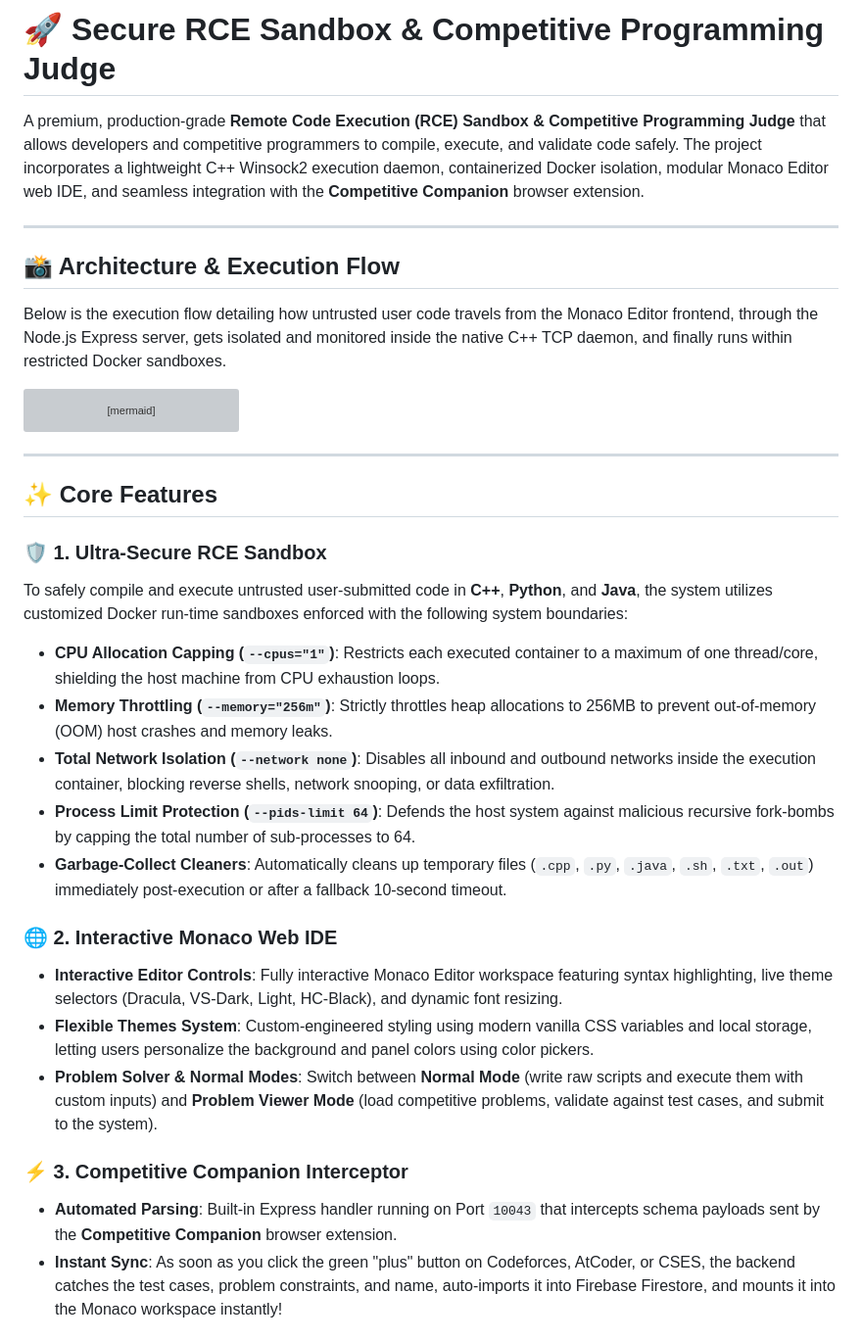
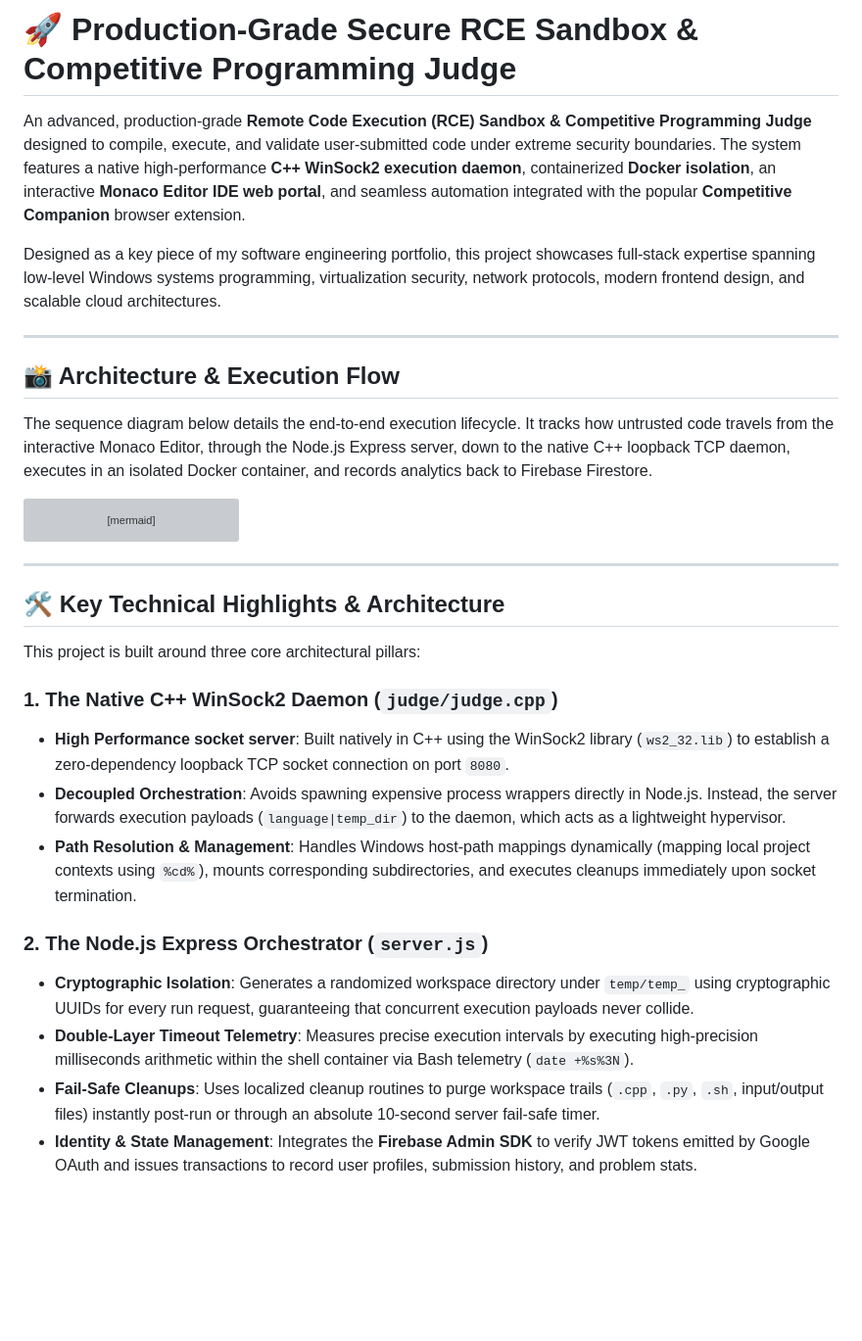
Before and after one commit to NivSha07/rce-sandbox, a Markdown page: README.md, the part around one of its changes. Shown at 98% size. Drawn GitHub-style; blank space fills up the shorter version; grey boxes are pictures that could not be loaded.

````diff
--- a/README.md
+++ b/README.md
@@ -1,12 +1,14 @@
-# 🚀 Secure RCE Sandbox & Competitive Programming Judge
+# 🚀 Production-Grade Secure RCE Sandbox & Competitive Programming Judge
 
-A premium, production-grade **Remote Code Execution (RCE) Sandbox & Competitive Programming Judge** that allows developers and competitive programmers to compile, execute, and validate code safely. The project incorporates a lightweight C++ Winsock2 execution daemon, containerized Docker isolation, modular Monaco Editor web IDE, and seamless integration with the **Competitive Companion** browser extension.
+An advanced, production-grade **Remote Code Execution (RCE) Sandbox & Competitive Programming Judge** designed to compile, execute, and validate user-submitted code under extreme security boundaries. The system features a native high-performance **C++ WinSock2 execution daemon**, containerized **Docker isolation**, an interactive **Monaco Editor IDE web portal**, and seamless automation integrated with the popular **Competitive Companion** browser extension.
+
+Designed as a key piece of my software engineering portfolio, this project showcases full-stack expertise spanning low-level Windows systems programming, virtualization security, network protocols, modern frontend design, and scalable cloud architectures.
 
 ---
 
 ## 📸 Architecture & Execution Flow
 
-Below is the execution flow detailing how untrusted user code travels from the Monaco Editor frontend, through the Node.js Express server, gets isolated and monitored inside the native C++ TCP daemon, and finally runs within restricted Docker sandboxes.
+The sequence diagram below details the end-to-end execution lifecycle. It tracks how untrusted code travels from the interactive Monaco Editor, through the Node.js Express server, down to the native C++ loopback TCP daemon, executes in an isolated Docker container, and records analytics back to Firebase Firestore.
 
 ```mermaid
 sequenceDiagram
@@ -37,22 +39,18 @@ sequenceDiagram
 
 ---
 
-## ✨ Core Features
+## 🛠️ Key Technical Highlights & Architecture
 
-### 🛡️ 1. Ultra-Secure RCE Sandbox
-To safely compile and execute untrusted user-submitted code in **C++**, **Python**, and **Java**, the system utilizes customized Docker run-time sandboxes enforced with the following system boundaries:
-*   **CPU Allocation Capping (`--cpus="1"`)**: Restricts each executed container to a maximum of one thread/core, shielding the host machine from CPU exhaustion loops.
-*   **Memory Throttling (`--memory="256m"`)**: Strictly throttles heap allocations to 256MB to prevent out-of-memory (OOM) host crashes and memory leaks.
-*   **Total Network Isolation (`--network none`)**: Disables all inbound and outbound networks inside the execution container, blocking reverse shells, network snooping, or data exfiltration.
-*   **Process Limit Protection (`--pids-limit 64`)**: Defends the host system against malicious recursive fork-bombs by capping the total number of sub-processes to 64.
-*   **Garbage-Collect Cleaners**: Automatically cleans up temporary files (`.cpp`, `.py`, `.java`, `.sh`, `.txt`, `.out`) immediately post-execution or after a fallback 10-second timeout.
+This project is built around three core architectural pillars:
 
-### 🌐 2. Interactive Monaco Web IDE
-*   **Interactive Editor Controls**: Fully interactive Monaco Editor workspace featuring syntax highlighting, live theme selectors (Dracula, VS-Dark, Light, HC-Black), and dynamic font resizing.
-*   **Flexible Themes System**: Custom-engineered styling using modern vanilla CSS variables and local storage, letting users personalize the background and panel colors using color pickers.
-*   **Problem Solver & Normal Modes**: Switch between **Normal Mode** (write raw scripts and execute them with custom inputs) and **Problem Viewer Mode** (load competitive problems, validate against test cases, and submit to the system).
+### 1. The Native C++ WinSock2 Daemon (`judge/judge.cpp`)
+*   **High Performance socket server**: Built natively in C++ using the WinSock2 library (`ws2_32.lib`) to establish a zero-dependency loopback TCP socket connection on port `8080`.
+*   **Decoupled Orchestration**: Avoids spawning expensive process wrappers directly in Node.js. Instead, the server forwards execution payloads (`language|temp_dir`) to the daemon, which acts as a lightweight hypervisor.
+*   **Path Resolution & Management**: Handles Windows host-path mappings dynamically (mapping local project contexts using `%cd%`), mounts corresponding subdirectories, and executes cleanups immediately upon socket termination.
 
-### ⚡ 3. Competitive Companion Interceptor
-*   **Automated Parsing**: Built-in Express handler running on Port `10043` that intercepts schema payloads sent by the **Competitive Companion** browser extension.
-*   **Instant Sync**: As soon as you click the green "plus" button on Codeforces, AtCoder, or CSES, the backend catches the test cases, problem constraints, and name, auto-imports it into Firebase Firestore, and mounts it into the Monaco workspace instantly!
+### 2. The Node.js Express Orchestrator (`server.js`)
+*   **Cryptographic Isolation**: Generates a randomized workspace directory under `temp/temp_` using cryptographic UUIDs for every run request, guaranteeing that concurrent execution payloads never collide.
+*   **Double-Layer Timeout Telemetry**: Measures precise execution intervals by executing high-precision milliseconds arithmetic within the shell container via Bash telemetry (`date +%s%3N`).
+*   **Fail-Safe Cleanups**: Uses localized cleanup routines to purge workspace trails (`.cpp`, `.py`, `.sh`, input/output files) instantly post-run or through an absolute 10-second server fail-safe timer.
+*   **Identity & State Management**: Integrates the **Firebase Admin SDK** to verify JWT tokens emitted by Google OAuth and issues transactions to record user profiles, submission history, and problem stats.
 
````
Also changed, not shown: other parts of README.md (+74 -72 lines).
